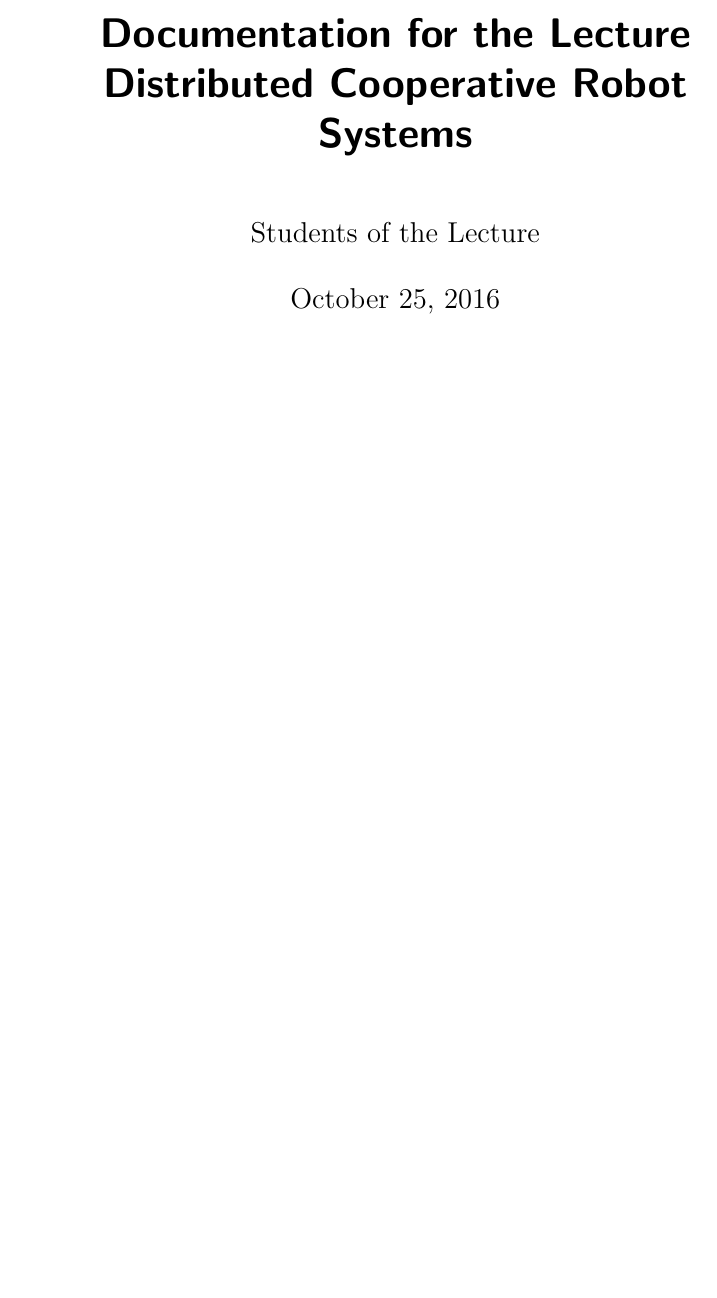
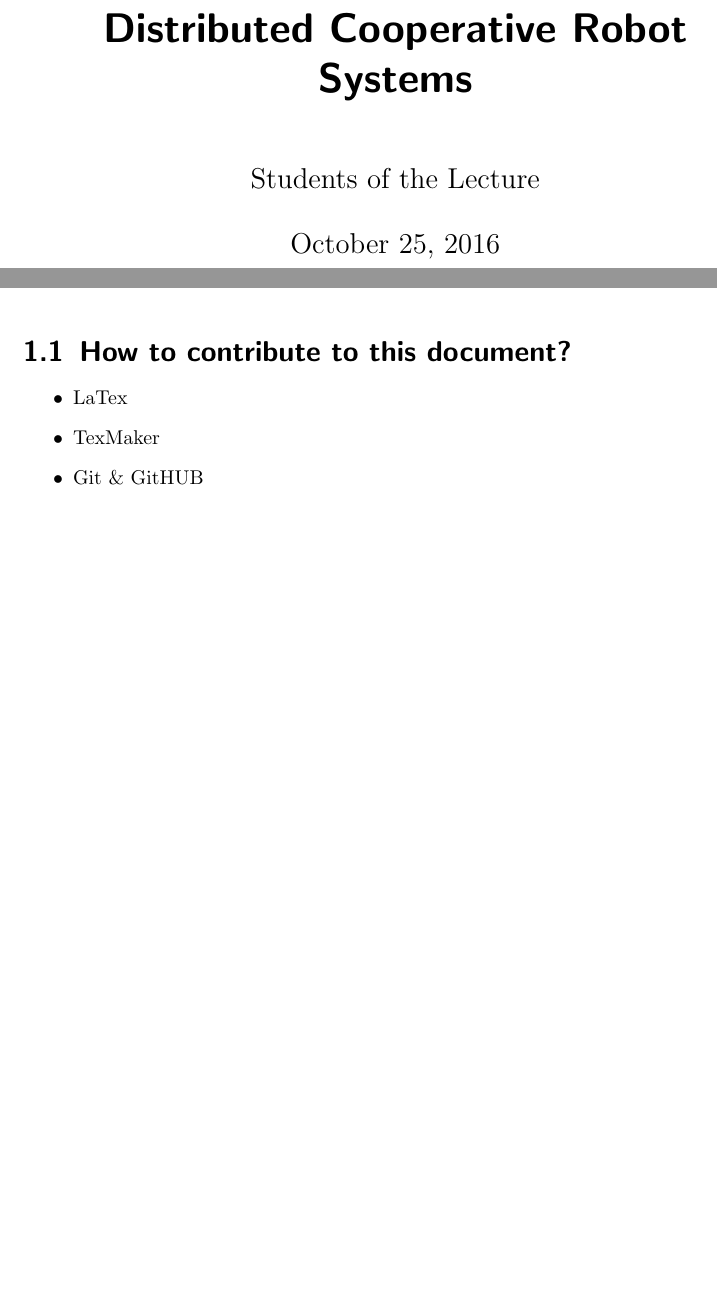
Before and after one commit to dasys-lab/cnc-turtlebots, a LaTeX document (doc/latex/Software_Reference_Book.tex, which reads doc/latex/Introduction.tex): part of page 1 of 15 before the commit and two parts of pages 1 and 3 of 15 after it, the two joined at a grey line, cut at the place of the change, the shorter picture padded with empty space. Compiled offline with pdfLaTeX.

Commit message:
update docu

```diff
--- /dev/null
+++ b/doc/latex/Introduction.tex
@@ -0,0 +1,11 @@
+\chapter{Introduction}
+\label{chap:Introduction}
+
+\section{How to contribute to this document?}
+\label{sec:Contribute}
+
+\begin{itemize}
+	\item LaTex
+	\item TexMaker
+	\item Git \& GitHUB
+\end{itemize}
--- a/doc/latex/Software_Reference_Book.tex
+++ b/doc/latex/Software_Reference_Book.tex
@@ -9,7 +9,7 @@
 \usepackage{wasysym}
 
 
-\title{Documentation for the Lecture \emph{Distributed Cooperative Robot Systems}}
+\title{Distributed Cooperative Robot Systems}
 \author{Students of the Lecture}
 
 \makeindex
```
Also changed, not shown: doc/latex/Software_Reference_Book.pdf, doc/latex/Software_Reference_Book.tex (3 more changed lines).
